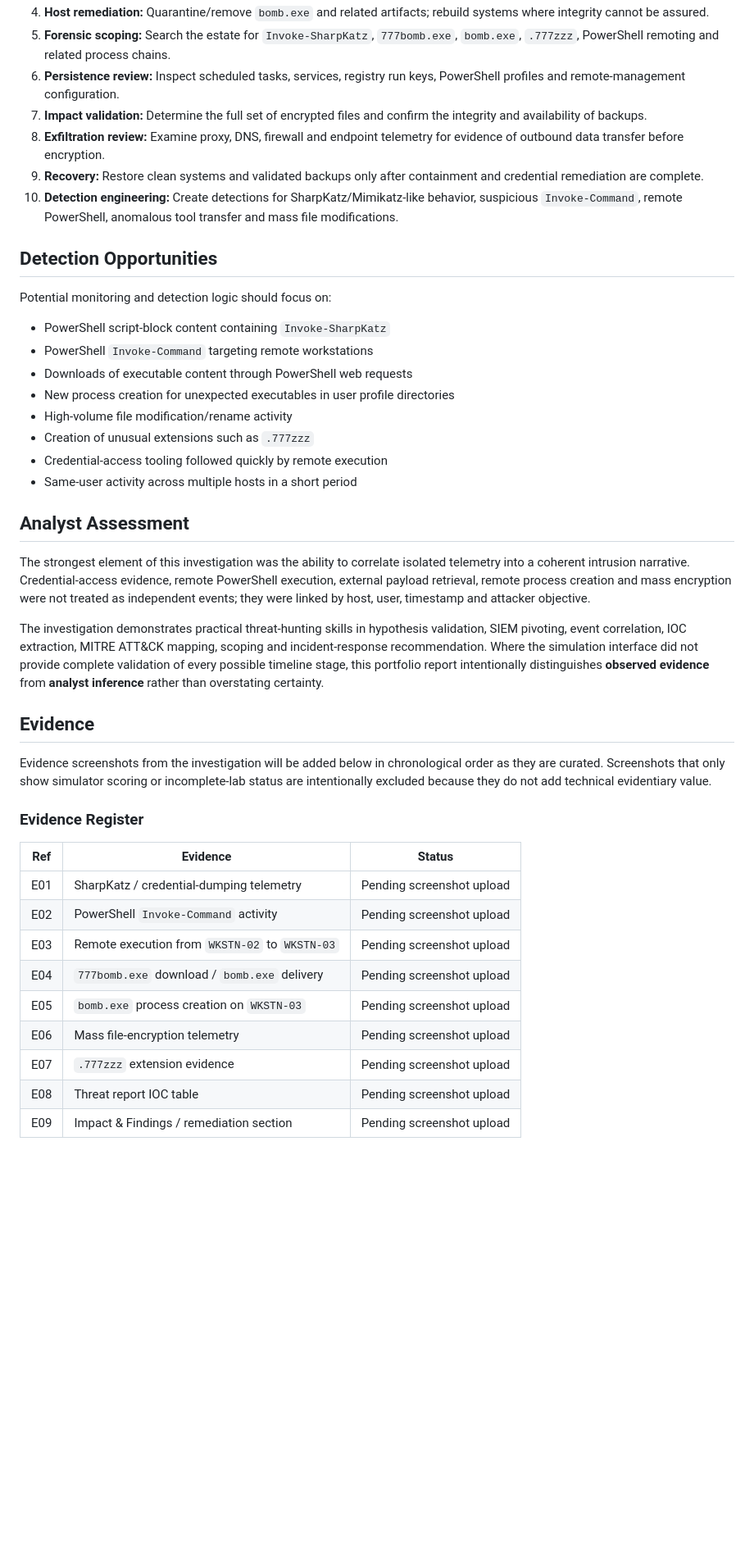
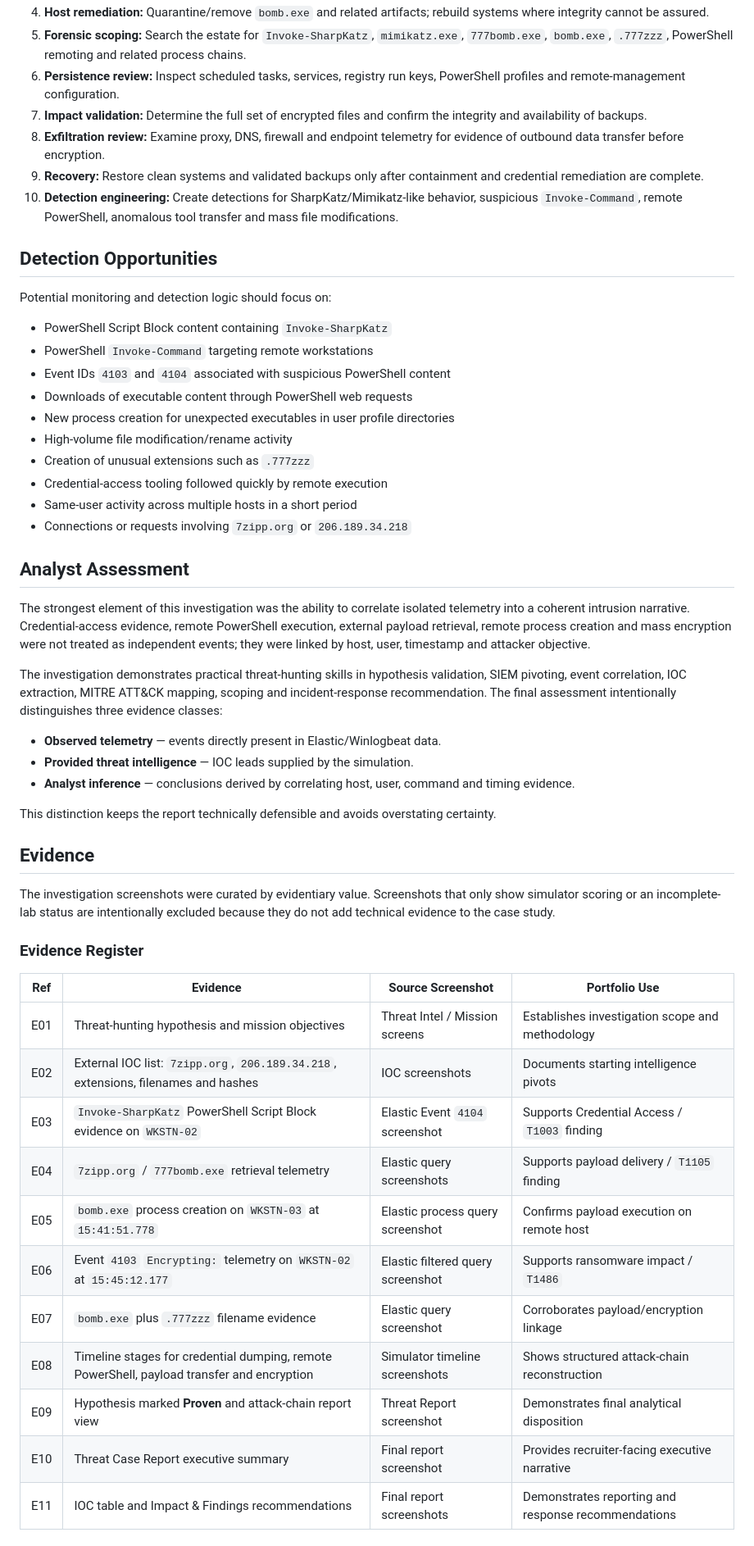
Before and after one commit to odogwu-source/odogwu-source.github.io, a Markdown page: SOC-Portfolio/03-Threat-Hunting-Ransomware-Investigation/README.md, the part around one of its changes. Shown at 82% size. Drawn GitHub-style; blank space fills up the shorter version.

Commit message:
Enrich threat hunting case with curated evidence and threat intel

```diff
--- a/SOC-Portfolio/03-Threat-Hunting-Ransomware-Investigation/README.md
+++ b/SOC-Portfolio/03-Threat-Hunting-Ransomware-Investigation/README.md
@@ -101,5 +133,5 @@ The telemetry supports a coordinated attack sequence involving credential theft,
 4. **Host remediation:** Quarantine/remove `bomb.exe` and related artifacts; rebuild systems where integrity cannot be assured.
-5. **Forensic scoping:** Search the estate for `Invoke-SharpKatz`, `777bomb.exe`, `bomb.exe`, `.777zzz`, PowerShell remoting and related process chains.
+5. **Forensic scoping:** Search the estate for `Invoke-SharpKatz`, `mimikatz.exe`, `777bomb.exe`, `bomb.exe`, `.777zzz`, PowerShell remoting and related process chains.
 6. **Persistence review:** Inspect scheduled tasks, services, registry run keys, PowerShell profiles and remote-management configuration.
 7. **Impact validation:** Determine the full set of encrypted files and confirm the integrity and availability of backups.
 8. **Exfiltration review:** Examine proxy, DNS, firewall and endpoint telemetry for evidence of outbound data transfer before encryption.
@@ -110,35 +142,46 @@ The telemetry supports a coordinated attack sequence involving credential theft,
 
 Potential monitoring and detection logic should focus on:
 
-- PowerShell script-block content containing `Invoke-SharpKatz`
+- PowerShell Script Block content containing `Invoke-SharpKatz`
 - PowerShell `Invoke-Command` targeting remote workstations
+- Event IDs `4103` and `4104` associated with suspicious PowerShell content
 - Downloads of executable content through PowerShell web requests
 - New process creation for unexpected executables in user profile directories
 - High-volume file modification/rename activity
 - Creation of unusual extensions such as `.777zzz`
 - Credential-access tooling followed quickly by remote execution
 - Same-user activity across multiple hosts in a short period
+- Connections or requests involving `7zipp.org` or `206.189.34.218`
 
 ## Analyst Assessment
 
 The strongest element of this investigation was the ability to correlate isolated telemetry into a coherent intrusion narrative. Credential-access evidence, remote PowerShell execution, external payload retrieval, remote process creation and mass encryption were not treated as independent events; they were linked by host, user, timestamp and attacker objective.
 
-The investigation demonstrates practical threat-hunting skills in hypothesis validation, SIEM pivoting, event correlation, IOC extraction, MITRE ATT&CK mapping, scoping and incident-response recommendation. Where the simulation interface did not provide complete validation of every possible timeline stage, this portfolio report intentionally distinguishes **observed evidence** from **analyst inference** rather than overstating certainty.
+The investigation demonstrates practical threat-hunting skills in hypothesis validation, SIEM pivoting, event correlation, IOC extraction, MITRE ATT&CK mapping, scoping and incident-response recommendation. The final assessment intentionally distinguishes three evidence classes:
+
+- **Observed telemetry** — events directly present in Elastic/Winlogbeat data.
+- **Provided threat intelligence** — IOC leads supplied by the simulation.
+- **Analyst inference** — conclusions derived by correlating host, user, command and timing evidence.
+
+This distinction keeps the report technically defensible and avoids overstating certainty.
 
 ## Evidence
 
-Evidence screenshots from the investigation will be added below in chronological order as they are curated. Screenshots that only show simulator scoring or incomplete-lab status are intentionally excluded because they do not add technical evidentiary value.
+The investigation screenshots were curated by evidentiary value. Screenshots that only show simulator scoring or an incomplete-lab status are intentionally excluded because they do not add technical evidence to the case study.
 
 ### Evidence Register
 
-| Ref | Evidence | Status |
-|---|---|---|
-| E01 | SharpKatz / credential-dumping telemetry | Pending screenshot upload |
-| E02 | PowerShell `Invoke-Command` activity | Pending screenshot upload |
-| E03 | Remote execution from `WKSTN-02` to `WKSTN-03` | Pending screenshot upload |
-| E04 | `777bomb.exe` download / `bomb.exe` delivery | Pending screenshot upload |
-| E05 | `bomb.exe` process creation on `WKSTN-03` | Pending screenshot upload |
-| E06 | Mass file-encryption telemetry | Pending screenshot upload |
-| E07 | `.777zzz` extension evidence | Pending screenshot upload |
-| E08 | Threat report IOC table | Pending screenshot upload |
-| E09 | Impact & Findings / remediation section | Pending screenshot upload |
+| Ref | Evidence | Source Screenshot | Portfolio Use |
+|---|---|---|---|
+| E01 | Threat-hunting hypothesis and mission objectives | Threat Intel / Mission screens | Establishes investigation scope and methodology |
+| E02 | External IOC list: `7zipp.org`, `206.189.34.218`, extensions, filenames and hashes | IOC screenshots | Documents starting intelligence pivots |
+| E03 | `Invoke-SharpKatz` PowerShell Script Block evidence on `WKSTN-02` | Elastic Event `4104` screenshot | Supports Credential Access / `T1003` finding |
+| E04 | `7zipp.org` / `777bomb.exe` retrieval telemetry | Elastic query screenshots | Supports payload delivery / `T1105` finding |
+| E05 | `bomb.exe` process creation on `WKSTN-03` at `15:41:51.778` | Elastic process query screenshot | Confirms payload execution on remote host |
+| E06 | Event `4103` `Encrypting:` telemetry on `WKSTN-02` at `15:45:12.177` | Elastic filtered query screenshot | Supports ransomware impact / `T1486` |
+| E07 | `bomb.exe` plus `.777zzz` filename evidence | Elastic query screenshot | Corroborates payload/encryption linkage |
+| E08 | Timeline stages for credential dumping, remote PowerShell, payload transfer and encryption | Simulator timeline screenshots | Shows structured attack-chain reconstruction |
+| E09 | Hypothesis marked **Proven** and attack-chain report view | Threat Report screenshot | Demonstrates final analytical disposition |
+| E10 | Threat Case Report executive summary | Final report screenshot | Provides recruiter-facing executive narrative |
+| E11 | IOC table and Impact & Findings recommendations | Final report screenshots | Demonstrates reporting and response recommendations |
+
```
Also changed, not shown: other parts of SOC-Portfolio/03-Threat-Hunting-Ransomware-Investigation/README.md (+74 -23 lines).
